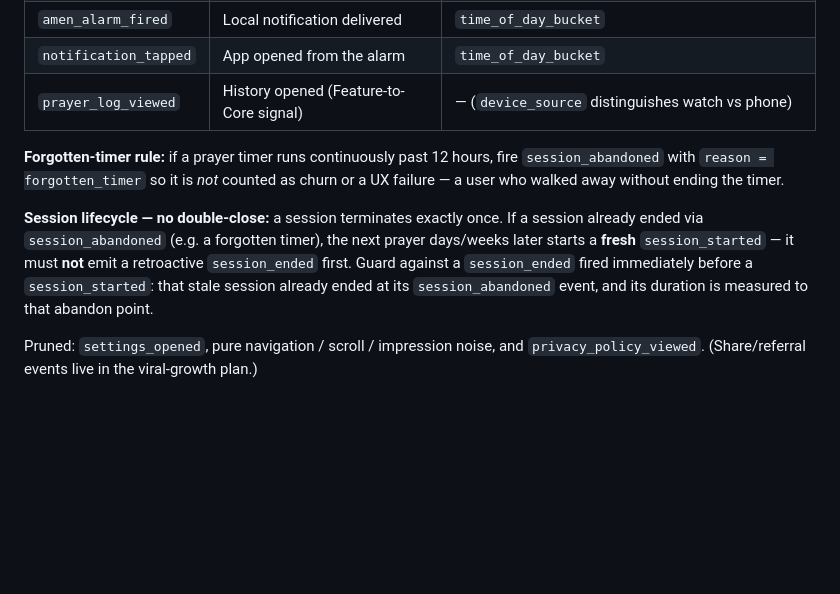
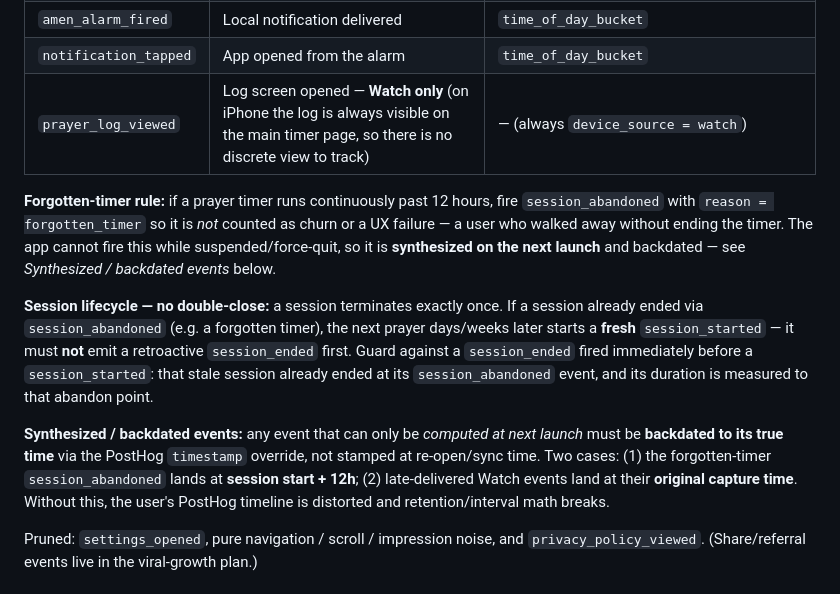
Before and after one commit to ebogin/graces-holy-bell, a Markdown page: planning/analytics-plan.md, the part around one of its changes. Rendered like a GitHub page; blank space fills up the shorter version.

```diff
--- a/planning/analytics-plan.md
+++ b/planning/analytics-plan.md
@@ -89,11 +115,13 @@ Person/event properties also include: `first_seen` / `install_date`,
 | `amen_alarm_set` | Alarm enabled/changed | (alarm props above carry the detail) |
 | `amen_alarm_fired` | Local notification delivered | `time_of_day_bucket` |
 | `notification_tapped` | App opened from the alarm | `time_of_day_bucket` |
-| `prayer_log_viewed` | History opened (Feature-to-Core signal) | — (`device_source` distinguishes watch vs phone) |
+| `prayer_log_viewed` | Log screen opened — **Watch only** (on iPhone the log is always visible on the main timer page, so there is no discrete view to track) | — (always `device_source = watch`) |
 
 **Forgotten-timer rule:** if a prayer timer runs continuously past 12 hours, fire
 `session_abandoned` with `reason = forgotten_timer` so it is *not* counted as
-churn or a UX failure — a user who walked away without ending the timer.
+churn or a UX failure — a user who walked away without ending the timer. The app
+cannot fire this while suspended/force-quit, so it is **synthesized on the next
+launch** and backdated — see *Synthesized / backdated events* below.
 
 **Session lifecycle — no double-close:** a session terminates exactly once. If a
 session already ended via `session_abandoned` (e.g. a forgotten timer), the next
@@ -101,6 +129,13 @@ prayer days/weeks later starts a **fresh** `session_started` — it must **not**
 emit a retroactive `session_ended` first. Guard against a `session_ended` fired
 immediately before a `session_started`: that stale session already ended at its
 `session_abandoned` event, and its duration is measured to that abandon point.
+
+**Synthesized / backdated events:** any event that can only be *computed at next
+launch* must be **backdated to its true time** via the PostHog `timestamp`
+override, not stamped at re-open/sync time. Two cases: (1) the forgotten-timer
+`session_abandoned` lands at **session start + 12h**; (2) late-delivered Watch
+events land at their **original capture time**. Without this, the user's PostHog
+timeline is distorted and retention/interval math breaks.
 
 Pruned: `settings_opened`, pure navigation / scroll / impression noise, and
 `privacy_policy_viewed`. (Share/referral events live in the viral-growth plan.)
```
Also changed, not shown: other parts of planning/analytics-plan.md (+42 -6 lines).
